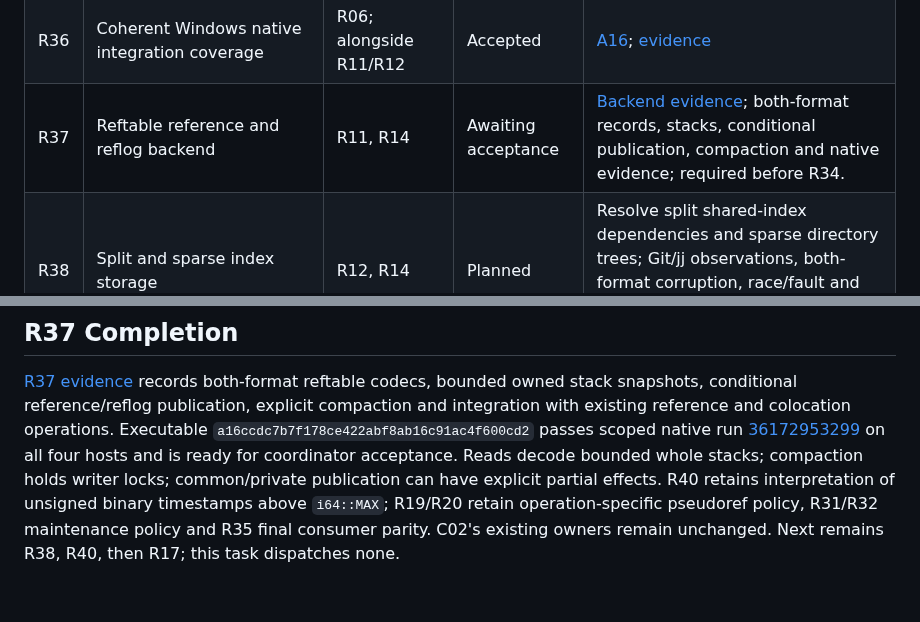
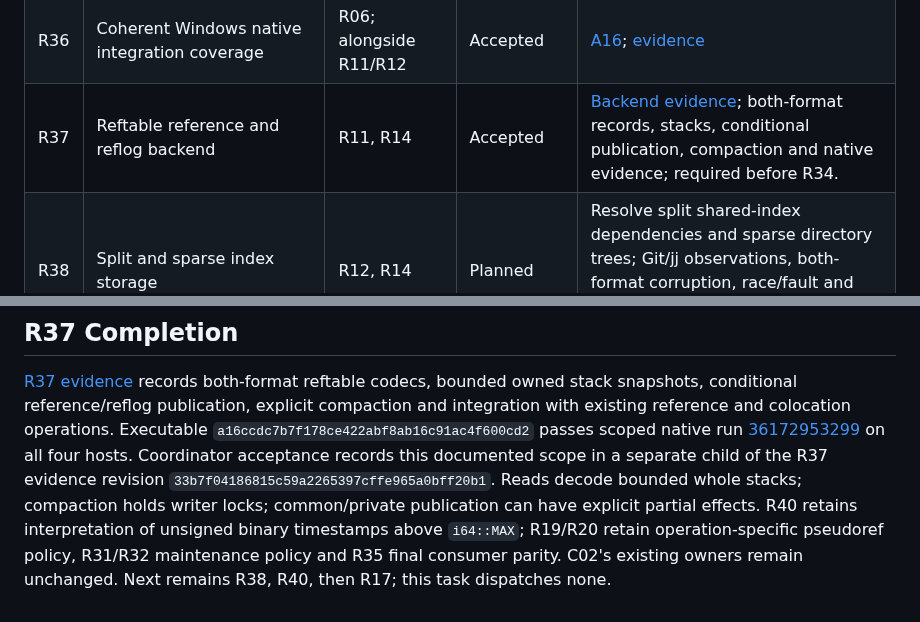
Before and after one commit to joshka/girt, a Markdown page: docs/jj-roadmap.md, 2 parts joined by grey strips. Drawn GitHub-style.

Commit message:
Accept R37 reftable backend scope

```diff
--- a/docs/jj-roadmap.md
+++ b/docs/jj-roadmap.md
@@ -89,7 +89,7 @@ in its task completion callback, avoiding a self-referential commit hash in this
 | R34 | Full girt acceptance corpus and native readiness            | R00–R33, R36–R40                | Planned             | [A01](jj-acceptance.md#a01--commit-identities-timestamps-and-signature-payloads)–[A18](jj-acceptance.md#a18--architecture-checkpoints)                                       |
 | R35 | Final jj replacement and integration                        | R34 and all required follow-ups | Planned             | [A19](jj-acceptance.md#a19--final-replacement-gate)                                                                                                                          |
 | R36 | Coherent Windows native integration coverage                | R06; alongside R11/R12          | Accepted            | [A16](jj-acceptance.md#a16--native-ci-and-platform-coverage); [evidence](evidence/r36.md)                                                                                    |
-| R37 | Reftable reference and reflog backend                       | R11, R14                        | Awaiting acceptance | [Backend evidence](evidence/r37.md); both-format records, stacks, conditional publication, compaction and native evidence; required before R34.                              |
+| R37 | Reftable reference and reflog backend                       | R11, R14                        | Accepted            | [Backend evidence](evidence/r37.md); both-format records, stacks, conditional publication, compaction and native evidence; required before R34.                              |
 | R38 | Split and sparse index storage                              | R12, R14                        | Planned             | Resolve split shared-index dependencies and sparse directory trees; Git/jj observations, both-format corruption, race/fault and native evidence; required before R34.        |
 | R39 | Alternate object stores and known storage extensions        | R14                             | Accepted            | [R39 evidence](evidence/r39.md); required before R15/C02/R34.                                                                                                                |
 | R40 | Bounded imported reflog interpretation and roots            | R11, R14, R37                   | Planned             | [R14 contracts](evidence/r14.md#imported-reflogs-and-colocation); required before C02/R31/R34.                                                                               |
@@ -342,8 +342,9 @@ R40, then R17; no successor is dispatched.
 conditional reference/reflog publication, explicit compaction and integration with existing
 reference and colocation operations. Executable `a16ccdc7b7f178ce422abf8ab16c91ac4f600cd2` passes
 scoped native run [36172953299](https://github.com/joshka/girt/actions/runs/36172953299) on all four
-hosts and is ready for coordinator acceptance. Reads decode bounded whole stacks; compaction holds
-writer locks; common/private publication can have explicit partial effects. R40 retains
+hosts. Coordinator acceptance records this documented scope in a separate child of the R37 evidence
+revision `33b7f04186815c59a2265397cffe965a0bff20b1`. Reads decode bounded whole stacks; compaction
+holds writer locks; common/private publication can have explicit partial effects. R40 retains
 interpretation of unsigned binary timestamps above `i64::MAX`; R19/R20 retain operation-specific
 pseudoref policy, R31/R32 maintenance policy and R35 final consumer parity. C02's existing owners
 remain unchanged. Next remains R38, R40, then R17; this task dispatches none.
```
Also changed, not shown: docs/evidence/r37.md (+1 -1 lines).
